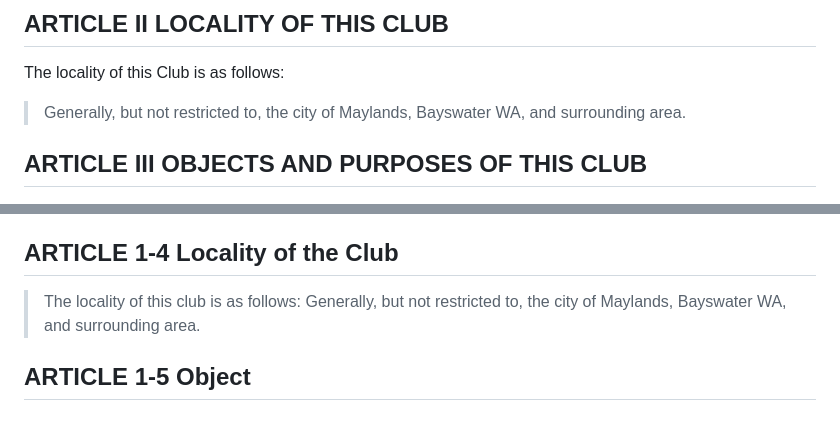
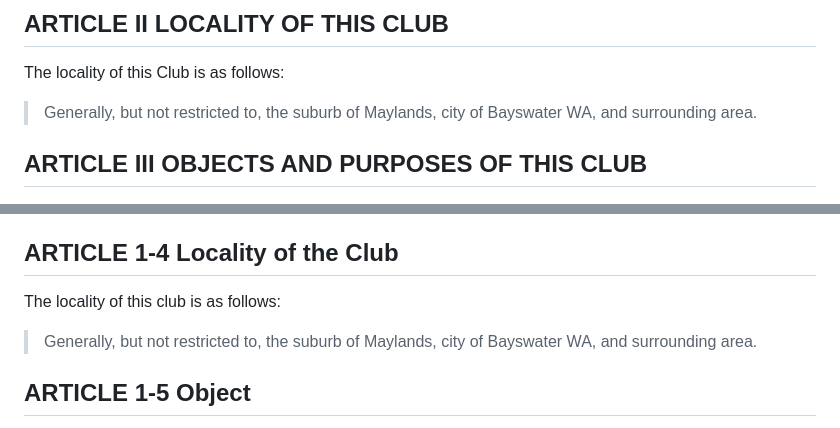
Before and after one commit to maylands-rotary/rotary, a Markdown page: Constitution.md, 2 parts joined by grey strips. Drawn GitHub-style.

Commit message:
refined location

```diff
--- a/Constitution.md
+++ b/Constitution.md
@@ -13,7 +13,7 @@ The name of this organization shall be:
 
 ## ARTICLE II LOCALITY OF THIS CLUB
 The locality of this Club is as follows:
-> Generally, but not restricted to, the city of Maylands, Bayswater WA, and surrounding area.
+> Generally, but not restricted to, the suburb of Maylands, city of Bayswater WA, and surrounding area.
 
 ## ARTICLE III OBJECTS AND PURPOSES OF THIS CLUB
 
@@ -136,7 +136,8 @@ a. The name of a satellite of this club (when applicable) shall be Rotary Satell
 The purposes of this club are to pursue the Object of Rotary, carry out successful service projects based on the Five Avenues of Service, contribute to the advancement of Rotary by strengthening membership, support The Rotary Foundation, and develop leaders beyond the club level.
 
 ## ARTICLE 1-4 Locality of the Club
-> The locality of this club is as follows: Generally, but not restricted to, the city of Maylands, Bayswater WA, and surrounding area.
+The locality of this club is as follows:
+ > Generally, but not restricted to, the suburb of Maylands, city of Bayswater WA, and surrounding area.
 
 ## ARTICLE 1-5 Object
 The Object of Rotary is to encourage and foster the ideal of service as a basis of worthy enterprise and, in particular, to encourage and foster:
```
